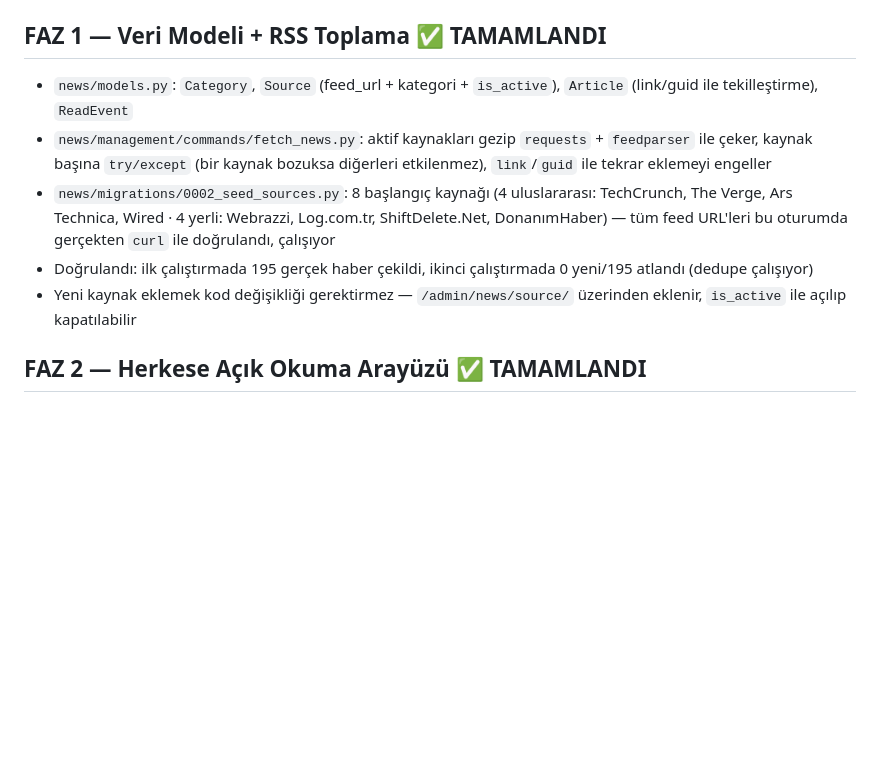
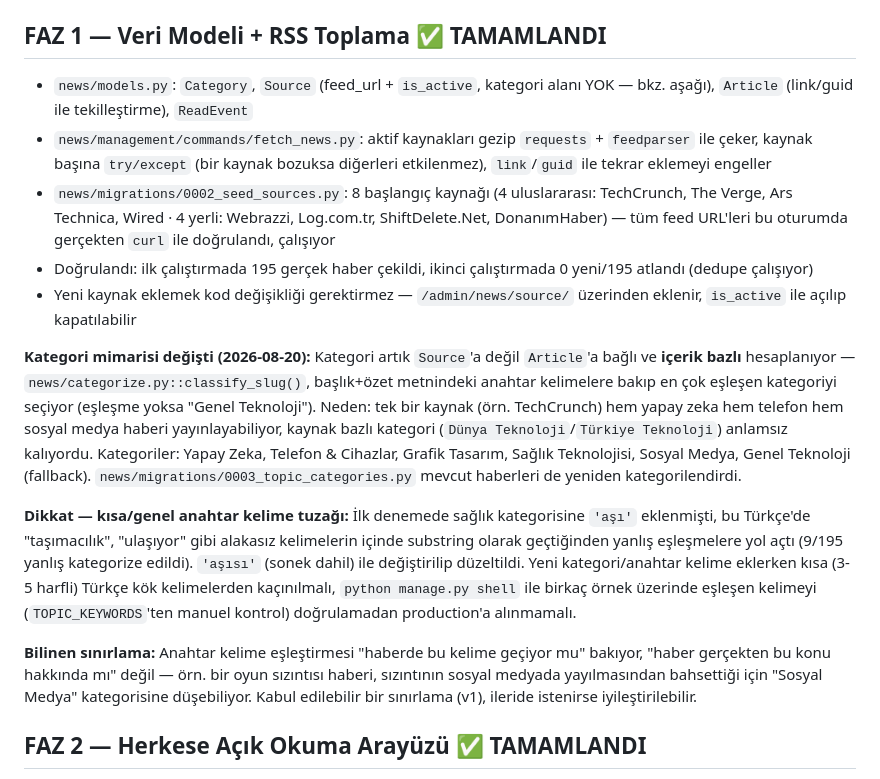
Before and after one commit to Halilgrafik/nabiz, a Markdown page: CLAUDE.md, the part around the change. GitHub-like rendering; blank space fills up the shorter version.

Commit message:
CLAUDE.md: içerik bazlı kategori mimarisini belgele

```diff
--- a/CLAUDE.md
+++ b/CLAUDE.md
@@ -25,11 +25,17 @@ Django projesi + `core`/`news` app'leri oluşturuldu, `.env`/`.gitignore`, Railw
 
 ## FAZ 1 — Veri Modeli + RSS Toplama ✅ TAMAMLANDI
 
-- `news/models.py`: `Category`, `Source` (feed_url + kategori + `is_active`), `Article` (link/guid ile tekilleştirme), `ReadEvent`
+- `news/models.py`: `Category`, `Source` (feed_url + `is_active`, kategori alanı YOK — bkz. aşağı), `Article` (link/guid ile tekilleştirme), `ReadEvent`
 - `news/management/commands/fetch_news.py`: aktif kaynakları gezip `requests` + `feedparser` ile çeker, kaynak başına `try/except` (bir kaynak bozuksa diğerleri etkilenmez), `link`/`guid` ile tekrar eklemeyi engeller
 - `news/migrations/0002_seed_sources.py`: 8 başlangıç kaynağı (4 uluslararası: TechCrunch, The Verge, Ars Technica, Wired · 4 yerli: Webrazzi, Log.com.tr, ShiftDelete.Net, DonanımHaber) — tüm feed URL'leri bu oturumda gerçekten `curl` ile doğrulandı, çalışıyor
 - Doğrulandı: ilk çalıştırmada 195 gerçek haber çekildi, ikinci çalıştırmada 0 yeni/195 atlandı (dedupe çalışıyor)
 - Yeni kaynak eklemek kod değişikliği gerektirmez — `/admin/news/source/` üzerinden eklenir, `is_active` ile açılıp kapatılabilir
+
+**Kategori mimarisi değişti (2026-08-20):** Kategori artık `Source`'a değil `Article`'a bağlı ve **içerik bazlı** hesaplanıyor — `news/categorize.py::classify_slug()`, başlık+özet metnindeki anahtar kelimelere bakıp en çok eşleşen kategoriyi seçiyor (eşleşme yoksa "Genel Teknoloji"). Neden: tek bir kaynak (örn. TechCrunch) hem yapay zeka hem telefon hem sosyal medya haberi yayınlayabiliyor, kaynak bazlı kategori (`Dünya Teknoloji`/`Türkiye Teknoloji`) anlamsız kalıyordu. Kategoriler: Yapay Zeka, Telefon & Cihazlar, Grafik Tasarım, Sağlık Teknolojisi, Sosyal Medya, Genel Teknoloji (fallback). `news/migrations/0003_topic_categories.py` mevcut haberleri de yeniden kategorilendirdi.
+
+**Dikkat — kısa/genel anahtar kelime tuzağı:** İlk denemede sağlık kategorisine `'aşı'` eklenmişti, bu Türkçe'de "taşımacılık", "ulaşıyor" gibi alakasız kelimelerin içinde substring olarak geçtiğinden yanlış eşleşmelere yol açtı (9/195 yanlış kategorize edildi). `'aşısı'` (sonek dahil) ile değiştirilip düzeltildi. Yeni kategori/anahtar kelime eklerken kısa (3-5 harfli) Türkçe kök kelimelerden kaçınılmalı, `python manage.py shell` ile birkaç örnek üzerinde eşleşen kelimeyi (`TOPIC_KEYWORDS`'ten manuel kontrol) doğrulamadan production'a alınmamalı.
+
+**Bilinen sınırlama:** Anahtar kelime eşleştirmesi "haberde bu kelime geçiyor mu" bakıyor, "haber gerçekten bu konu hakkında mı" değil — örn. bir oyun sızıntısı haberi, sızıntının sosyal medyada yayılmasından bahsettiği için "Sosyal Medya" kategorisine düşebiliyor. Kabul edilebilir bir sınırlama (v1), ileride istenirse iyileştirilebilir.
 
 ## FAZ 2 — Herkese Açık Okuma Arayüzü ✅ TAMAMLANDI
 
```
